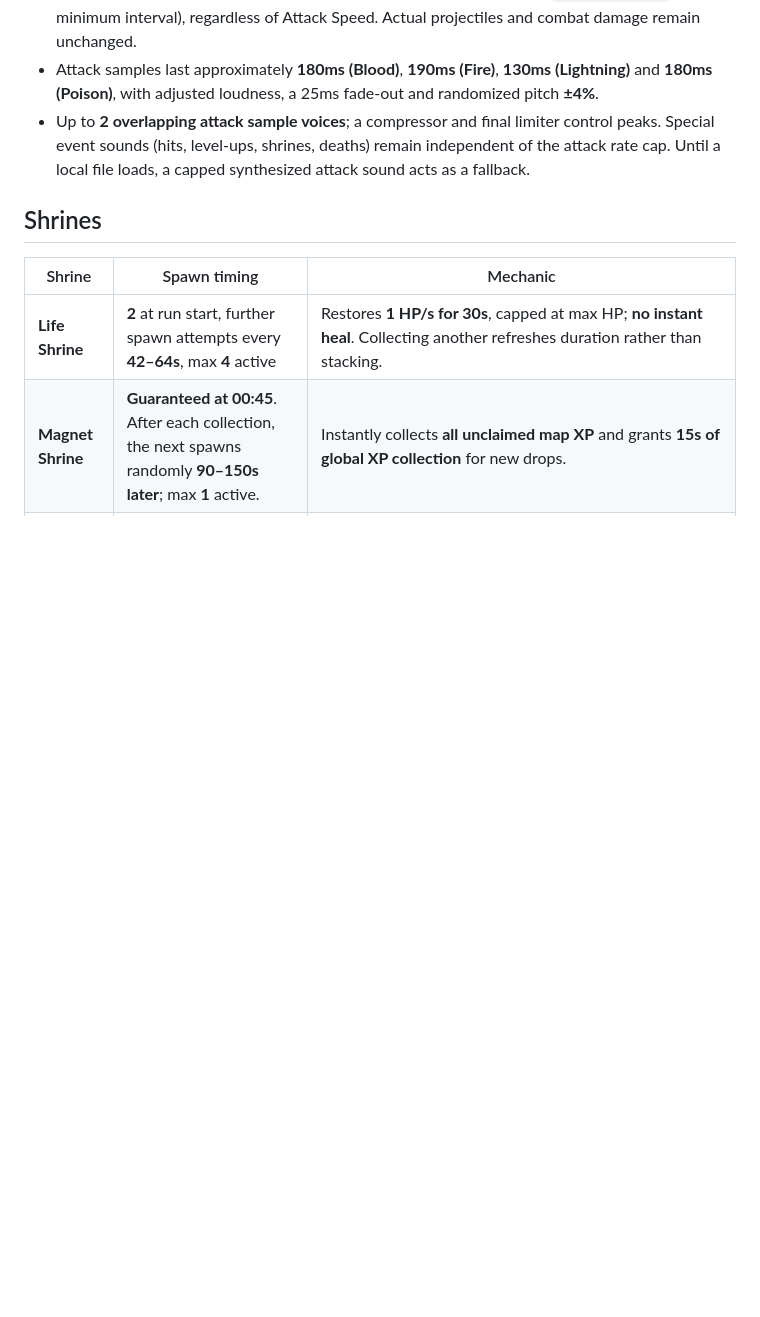
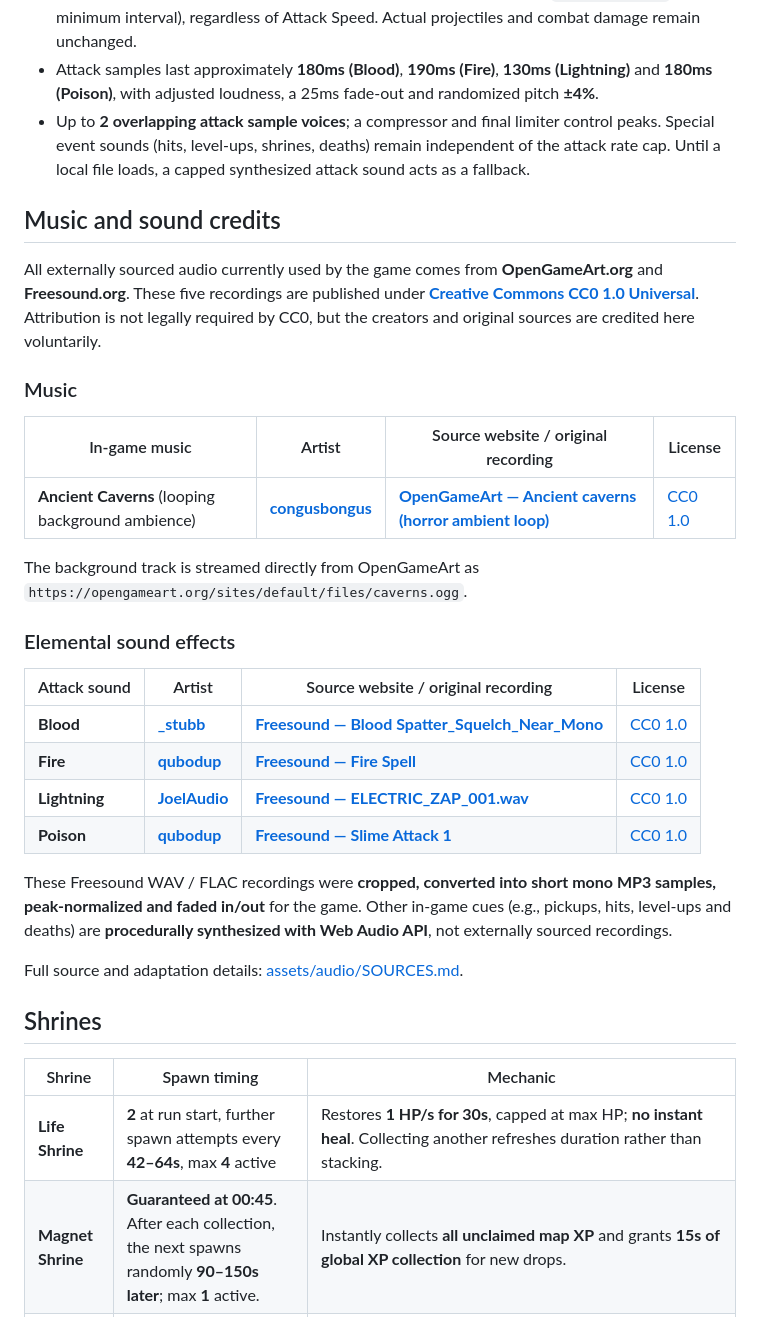
Before and after one commit to MasterJimo/Crimson-Ruin-Age-of-Torment, a Markdown page: README.md, the part around the change. Rendered like a GitHub page; blank space fills up the shorter version.

Commit message:
docs: add CC0 music and sound effect artist credits

```diff
--- a/README.md
+++ b/README.md
@@ -94,6 +94,31 @@ These are **total tier multipliers**, not multipliers compounded across earlier
 - Attack samples last approximately **180ms (Blood)**, **190ms (Fire)**, **130ms (Lightning)** and **180ms (Poison)**, with adjusted loudness, a 25ms fade-out and randomized pitch **±4%**.
 - Up to **2 overlapping attack sample voices**; a compressor and final limiter control peaks. Special event sounds (hits, level-ups, shrines, deaths) remain independent of the attack rate cap. Until a local file loads, a capped synthesized attack sound acts as a fallback.
 
+## Music and sound credits
+
+All externally sourced audio currently used by the game comes from **OpenGameArt.org** and **Freesound.org**. These five recordings are published under **[Creative Commons CC0 1.0 Universal](https://creativecommons.org/publicdomain/zero/1.0/)**. Attribution is not legally required by CC0, but the creators and original sources are credited here voluntarily.
+
+### Music
+
+| In-game music | Artist | Source website / original recording | License |
+|---|---|---|---|
+| **Ancient Caverns** (looping background ambience) | **[congusbongus](https://opengameart.org/content/ancient-caverns-horror-ambient-loop)** | **[OpenGameArt — Ancient caverns (horror ambient loop)](https://opengameart.org/content/ancient-caverns-horror-ambient-loop)** | [CC0 1.0](https://creativecommons.org/publicdomain/zero/1.0/) |
+
+The background track is streamed directly from OpenGameArt as `https://opengameart.org/sites/default/files/caverns.ogg`.
+
+### Elemental sound effects
+
+| Attack sound | Artist | Source website / original recording | License |
+|---|---|---|---|
+| **Blood** | **[_stubb](https://freesound.org/people/_stubb/)** | **[Freesound — Blood Spatter_Squelch_Near_Mono](https://freesound.org/people/_stubb/sounds/406582/)** | [CC0 1.0](https://creativecommons.org/publicdomain/zero/1.0/) |
+| **Fire** | **[qubodup](https://freesound.org/people/qubodup/)** | **[Freesound — Fire Spell](https://freesound.org/people/qubodup/sounds/442871/)** | [CC0 1.0](https://creativecommons.org/publicdomain/zero/1.0/) |
+| **Lightning** | **[JoelAudio](https://freesound.org/people/JoelAudio/)** | **[Freesound — ELECTRIC_ZAP_001.wav](https://freesound.org/people/JoelAudio/sounds/136542/)** | [CC0 1.0](https://creativecommons.org/publicdomain/zero/1.0/) |
+| **Poison** | **[qubodup](https://freesound.org/people/qubodup/)** | **[Freesound — Slime Attack 1](https://freesound.org/people/qubodup/sounds/751338/)** | [CC0 1.0](https://creativecommons.org/publicdomain/zero/1.0/) |
+
+These Freesound WAV / FLAC recordings were **cropped, converted into short mono MP3 samples, peak-normalized and faded in/out** for the game. Other in-game cues (e.g., pickups, hits, level-ups and deaths) are **procedurally synthesized with Web Audio API**, not externally sourced recordings.
+
+Full source and adaptation details: [assets/audio/SOURCES.md](assets/audio/SOURCES.md).
+
 ## Shrines
 
 | Shrine | Spawn timing | Mechanic |
```
